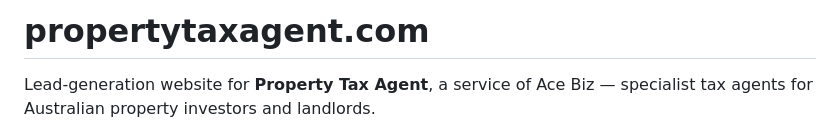
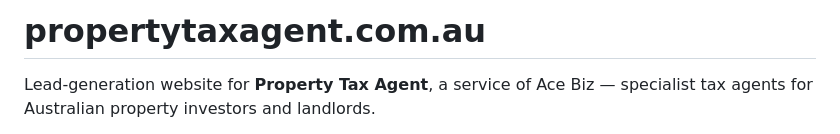
Before and after one commit to acebizcspartners/-property-tax-agent, a Markdown page: README.md, the part around the change. Drawn GitHub-style.

```diff
--- a/README.md
+++ b/README.md
@@ -1,4 +1,4 @@
-# propertytaxagent.com
+# propertytaxagent.com.au
 
 Lead-generation website for **Property Tax Agent**, a service of Ace Biz — specialist tax agents for Australian property investors and landlords.
 
```
